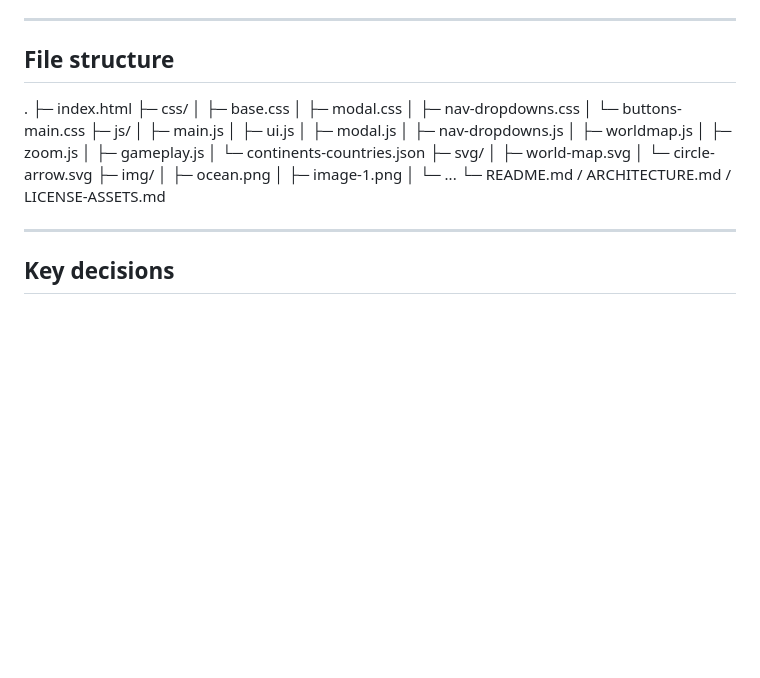
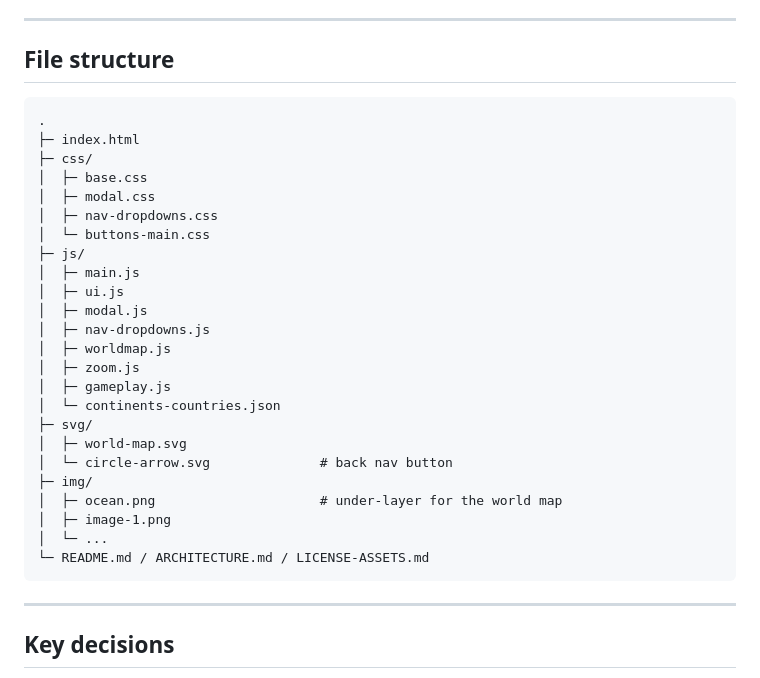
Before and after one commit to ordo1882/geo-guess-country, a Markdown page: README.md, the part around the change. Rendered like a GitHub page; blank space fills up the shorter version.

````diff
--- a/README.md
+++ b/README.md
@@ -85,6 +85,7 @@ Keyboard: Arrow keys navigate options; Enter confirms; focus is trapped inside t
 
 ## File structure
 
+```text
 .
 ├─ index.html
 ├─ css/
@@ -103,13 +104,13 @@ Keyboard: Arrow keys navigate options; Enter confirms; focus is trapped inside t
 │  └─ continents-countries.json
 ├─ svg/
 │  ├─ world-map.svg
-│  └─ circle-arrow.svg
+│  └─ circle-arrow.svg              # back nav button
 ├─ img/
-│  ├─ ocean.png
+│  ├─ ocean.png                     # under-layer for the world map
 │  ├─ image-1.png
 │  └─ ...
 └─ README.md / ARCHITECTURE.md / LICENSE-ASSETS.md
-
+```
 ---
 
 ## Key decisions
````
